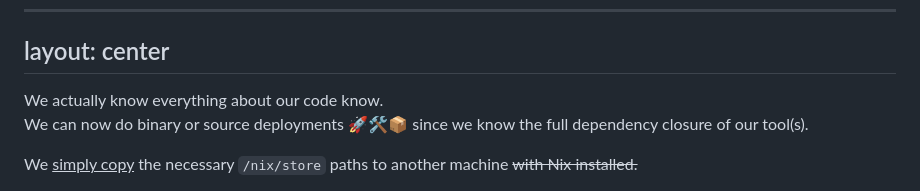
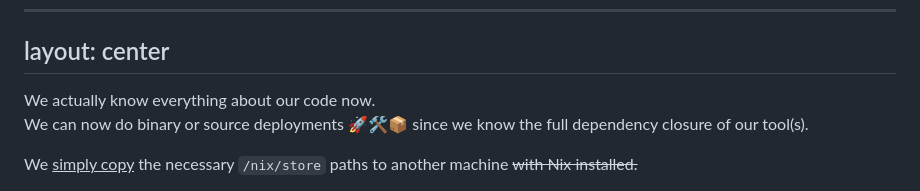
Before and after one commit to fzakaria/learn-nix-the-fun-way, a Markdown page: slides.md, the part around the change. GitHub-like rendering.

Commit message:
Fix typo

```diff
--- a/slides.md
+++ b/slides.md
@@ -635,7 +635,7 @@ layout: center
 ---
 
 <v-clicks>
-We actually know everything about our code know.
+We actually know everything about our code now.
 
 We can now do binary or source deployments 🚀🛠️📦 since we know the full dependency closure of our tool(s).
 </v-clicks>
```
